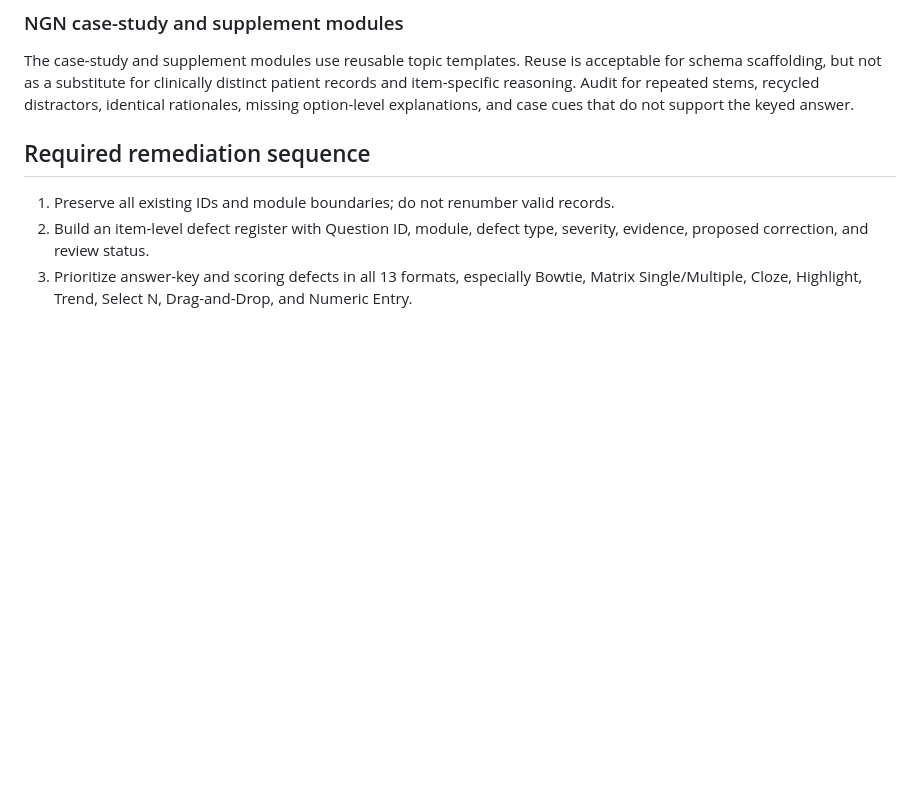
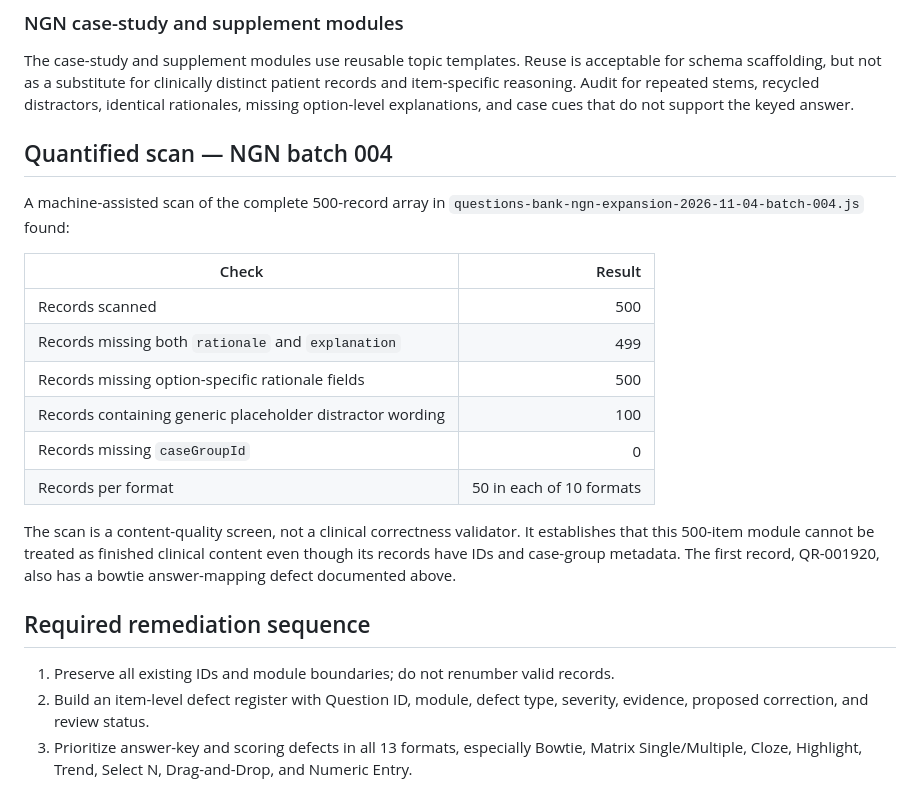
Before and after one commit to Archonline/QuickRN, a Markdown page: docs/question-bank-content-quality-audit-2026-11-05.md, the part around the change. Rendered like a GitHub page; blank space fills up the shorter version.

Commit message:
docs: quantify NGN batch 004 content quality gaps

```diff
--- a/docs/question-bank-content-quality-audit-2026-11-05.md
+++ b/docs/question-bank-content-quality-audit-2026-11-05.md
@@ -36,6 +36,22 @@ The 150 numeric-entry items are generated from a small set of formula templates
 
 The case-study and supplement modules use reusable topic templates. Reuse is acceptable for schema scaffolding, but not as a substitute for clinically distinct patient records and item-specific reasoning. Audit for repeated stems, recycled distractors, identical rationales, missing option-level explanations, and case cues that do not support the keyed answer.
 
+
+## Quantified scan — NGN batch 004
+
+A machine-assisted scan of the complete 500-record array in `questions-bank-ngn-expansion-2026-11-04-batch-004.js` found:
+
+| Check | Result |
+|---|---:|
+| Records scanned | 500 |
+| Records missing both `rationale` and `explanation` | 499 |
+| Records missing option-specific rationale fields | 500 |
+| Records containing generic placeholder distractor wording | 100 |
+| Records missing `caseGroupId` | 0 |
+| Records per format | 50 in each of 10 formats |
+
+The scan is a content-quality screen, not a clinical correctness validator. It establishes that this 500-item module cannot be treated as finished clinical content even though its records have IDs and case-group metadata. The first record, QR-001920, also has a bowtie answer-mapping defect documented above.
+
 ## Required remediation sequence
 
 1. Preserve all existing IDs and module boundaries; do not renumber valid records.
```
